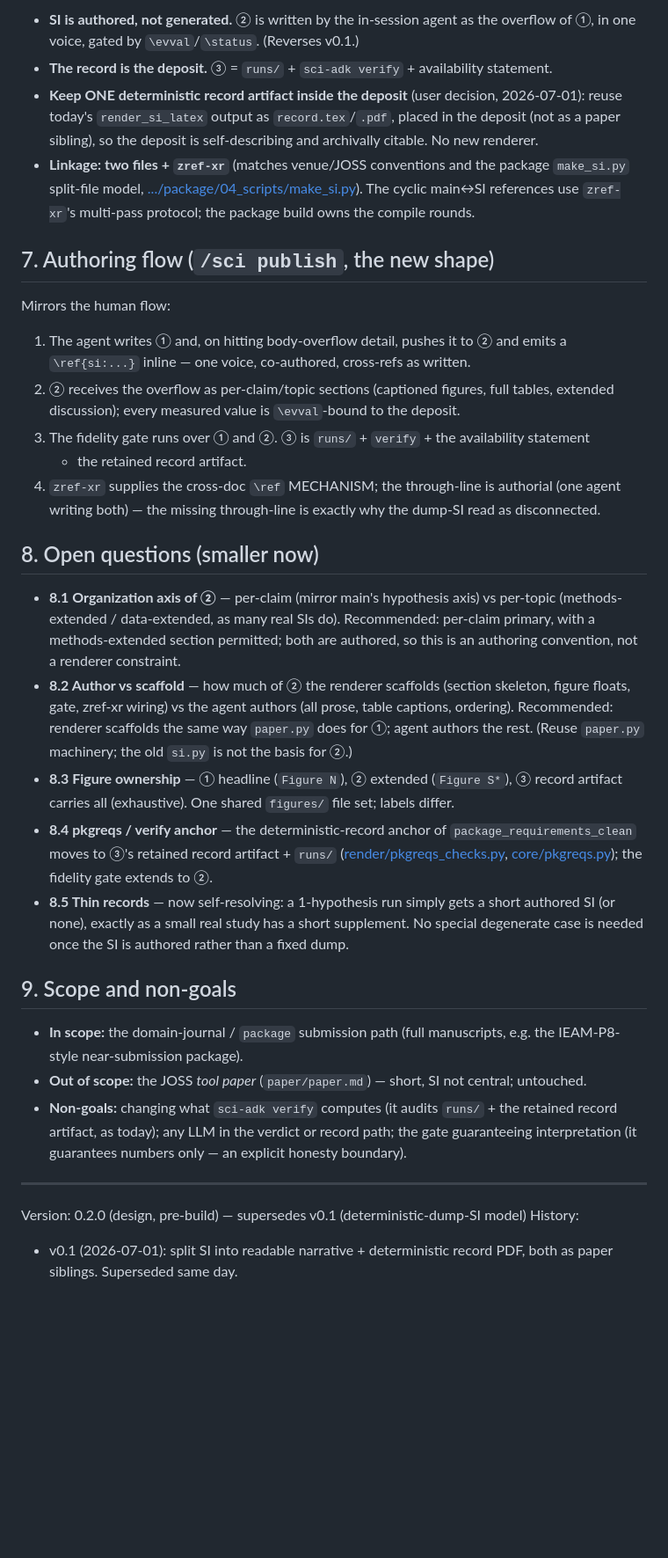
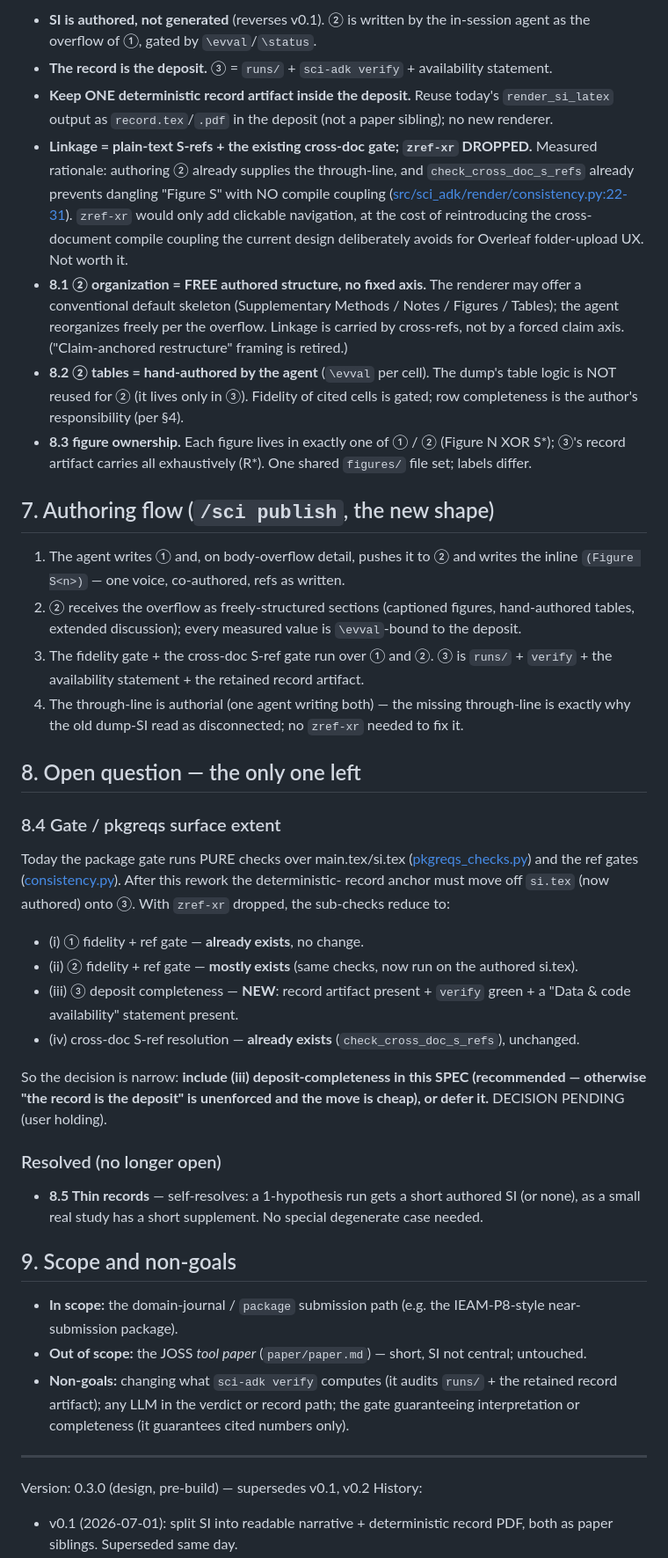
Before and after one commit to ccy5123/sci-adk, a Markdown page: design/si-belief-record-split.md, the part around one of its changes. Shown at 88% size. Rendered like a GitHub page; blank space fills up the shorter version.

```diff
--- a/design/si-belief-record-split.md
+++ b/design/si-belief-record-split.md
@@ -115,62 +104,74 @@ RENDERER (`render_si_latex`) — demoted to producing the deposit's retained rec
 
-- **SI is authored, not generated.** ② is written by the in-session agent as the overflow of
-  ①, in one voice, gated by `\evval`/`\status`. (Reverses v0.1.)
+- **SI is authored, not generated** (reverses v0.1). ② is written by the in-session agent as
+  the overflow of ①, gated by `\evval`/`\status`.
 - **The record is the deposit.** ③ = `runs/` + `sci-adk verify` + availability statement.
-- **Keep ONE deterministic record artifact inside the deposit** (user decision, 2026-07-01):
-  reuse today's `render_si_latex` output as `record.tex`/`.pdf`, placed in the deposit (not as
-  a paper sibling), so the deposit is self-describing and archivally citable. No new renderer.
-- **Linkage: two files + `zref-xr`** (matches venue/JOSS conventions and the package
-  `make_si.py` split-file model,
-  [.../package/04_scripts/make_si.py](../src/sci_adk/templates/research-workspace/package/04_scripts/make_si.py)).
-  The cyclic main↔SI references use `zref-xr`'s multi-pass protocol; the package build owns
-  the compile rounds.
+- **Keep ONE deterministic record artifact inside the deposit.** Reuse today's
+  `render_si_latex` output as `record.tex`/`.pdf` in the deposit (not a paper sibling); no new
+  renderer.
+- **Linkage = plain-text S-refs + the existing cross-doc gate; `zref-xr` DROPPED.** Measured
+  rationale: authoring ② already supplies the through-line, and
+  `check_cross_doc_s_refs` already prevents dangling "Figure S<n>" with NO compile coupling
+  ([src/sci_adk/render/consistency.py:22-31](../src/sci_adk/render/consistency.py)). `zref-xr`
+  would only add clickable navigation, at the cost of reintroducing the cross-document compile
+  coupling the current design deliberately avoids for Overleaf folder-upload UX. Not worth it.
+- **8.1 ② organization = FREE authored structure, no fixed axis.** The renderer may offer a
+  conventional default skeleton (Supplementary Methods / Notes / Figures / Tables); the agent
+  reorganizes freely per the overflow. Linkage is carried by cross-refs, not by a forced
+  claim axis. ("Claim-anchored restructure" framing is retired.)
+- **8.2 ② tables = hand-authored by the agent** (`\evval` per cell). The dump's table logic is
+  NOT reused for ② (it lives only in ③). Fidelity of cited cells is gated; row completeness is
+  the author's responsibility (per §4).
+- **8.3 figure ownership.** Each figure lives in exactly one of ① / ② (Figure N XOR S*); ③'s
+  record artifact carries all exhaustively (R*). One shared `figures/` file set; labels differ.
 
 ## 7. Authoring flow (`/sci publish`, the new shape)
 
-Mirrors the human flow:
+1. The agent writes ① and, on body-overflow detail, pushes it to ② and writes the inline
+   `(Figure S<n>)` — one voice, co-authored, refs as written.
+2. ② receives the overflow as freely-structured sections (captioned figures, hand-authored
+   tables, extended discussion); every measured value is `\evval`-bound to the deposit.
+3. The fidelity gate + the cross-doc S-ref gate run over ① and ②. ③ is `runs/` + `verify` +
+   the availability statement + the retained record artifact.
+4. The through-line is authorial (one agent writing both) — the missing through-line is
+   exactly why the old dump-SI read as disconnected; no `zref-xr` needed to fix it.
 
-1. The agent writes ① and, on hitting body-overflow detail, pushes it to ② and emits a
-   `\ref{si:...}` inline — one voice, co-authored, cross-refs as written.
-2. ② receives the overflow as per-claim/topic sections (captioned figures, full tables,
-   extended discussion); every measured value is `\evval`-bound to the deposit.
-3. The fidelity gate runs over ① and ②. ③ is `runs/` + `verify` + the availability statement
-   + the retained record artifact.
-4. `zref-xr` supplies the cross-doc `\ref` MECHANISM; the through-line is authorial (one agent
-   writing both) — the missing through-line is exactly why the dump-SI read as disconnected.
+## 8. Open question — the only one left
 
-## 8. Open questions (smaller now)
+### 8.4 Gate / pkgreqs surface extent
 
-- **8.1 Organization axis of ②** — per-claim (mirror main's hypothesis axis) vs per-topic
-  (methods-extended / data-extended, as many real SIs do). Recommended: per-claim primary,
-  with a methods-extended section permitted; both are authored, so this is an authoring
-  convention, not a renderer constraint.
-- **8.2 Author vs scaffold** — how much of ② the renderer scaffolds (section skeleton,
-  figure floats, gate, zref-xr wiring) vs the agent authors (all prose, table captions,
-  ordering). Recommended: renderer scaffolds the same way `paper.py` does for ①; agent
-  authors the rest. (Reuse `paper.py` machinery; the old `si.py` is not the basis for ②.)
-- **8.3 Figure ownership** — ① headline (`Figure N`), ② extended (`Figure S*`), ③ record
-  artifact carries all (exhaustive). One shared `figures/` file set; labels differ.
-- **8.4 pkgreqs / verify anchor** — the deterministic-record anchor of
-  `package_requirements_clean` moves to ③'s retained record artifact + `runs/`
-  ([render/pkgreqs_checks.py](../src/sci_adk/render/pkgreqs_checks.py),
-  [core/pkgreqs.py](../src/sci_adk/core/pkgreqs.py)); the fidelity gate extends to ②.
-- **8.5 Thin records** — now self-resolving: a 1-hypothesis run simply gets a short authored
-  SI (or none), exactly as a small real study has a short supplement. No special degenerate
-  case is needed once the SI is authored rather than a fixed dump.
+Today the package gate runs PURE checks over main.tex/si.tex
+([pkgreqs_checks.py](../src/sci_adk/render/pkgreqs_checks.py)) and the ref gates
+([consistency.py](../src/sci_adk/render/consistency.py)). After this rework the deterministic-
+record anchor must move off `si.tex` (now authored) onto ③. With `zref-xr` dropped, the
+sub-checks reduce to:
+
+- (i) ① fidelity + ref gate — **already exists**, no change.
+- (ii) ② fidelity + ref gate — **mostly exists** (same checks, now run on the authored si.tex).
+- (iii) ③ deposit completeness — **NEW**: record artifact present + `verify` green + a
+  "Data & code availability" statement present.
+- (iv) cross-doc S-ref resolution — **already exists** (`check_cross_doc_s_refs`), unchanged.
+
+So the decision is narrow: **include (iii) deposit-completeness in this SPEC (recommended —
+otherwise "the record is the deposit" is unenforced and the move is cheap), or defer it.**
+DECISION PENDING (user holding).
+
+### Resolved (no longer open)
+
+- **8.5 Thin records** — self-resolves: a 1-hypothesis run gets a short authored SI (or none),
+  as a small real study has a short supplement. No special degenerate case needed.
 
 ## 9. Scope and non-goals
 
-- **In scope:** the domain-journal / `package` submission path (full manuscripts, e.g. the
-  IEAM-P8-style near-submission package).
-- **Out of scope:** the JOSS *tool paper* (`paper/paper.md`) — short, SI not central;
-  untouched.
+- **In scope:** the domain-journal / `package` submission path (e.g. the IEAM-P8-style
+  near-submission package).
+- **Out of scope:** the JOSS *tool paper* (`paper/paper.md`) — short, SI not central; untouched.
 - **Non-goals:** changing what `sci-adk verify` computes (it audits `runs/` + the retained
-  record artifact, as today); any LLM in the verdict or record path; the gate guaranteeing
-  interpretation (it guarantees numbers only — an explicit honesty boundary).
+  record artifact); any LLM in the verdict or record path; the gate guaranteeing interpretation
+  or completeness (it guarantees cited numbers only).
 
 ---
 
-Version: 0.2.0 (design, pre-build) — supersedes v0.1 (deterministic-dump-SI model)
+Version: 0.3.0 (design, pre-build) — supersedes v0.1, v0.2
 History:
 - v0.1 (2026-07-01): split SI into readable narrative + deterministic record PDF, both as
   paper siblings. Superseded same day.
```
Also changed, not shown: other parts of design/si-belief-record-split.md (+50 -59 lines).
